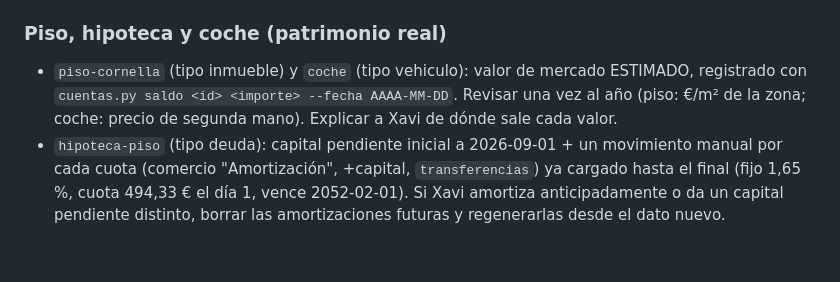
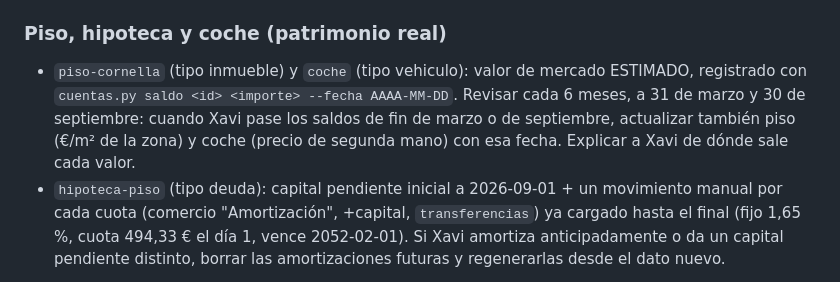
Before and after one commit to xaviarnedo-ui/cuentas-casa, a Markdown page: CLAUDE.md, the part around the change. Drawn GitHub-style; blank space fills up the shorter version.

Commit message:
docs: piso y coche se revisan cada 6 meses (marzo y septiembre)
Co-Authored-By: Claude Opus 5.5 <noreply@anthropic.com>

```diff
--- a/CLAUDE.md
+++ b/CLAUDE.md
@@ -60,8 +60,9 @@ en `deuda-padres` un movimiento manual de +importe (comercio "Devolución a mis
 ### Piso, hipoteca y coche (patrimonio real)
 
 - `piso-cornella` (tipo inmueble) y `coche` (tipo vehiculo): valor de mercado ESTIMADO, registrado con
-  `cuentas.py saldo <id> <importe> --fecha AAAA-MM-DD`. Revisar una vez al año (piso: €/m² de la zona;
-  coche: precio de segunda mano). Explicar a Xavi de dónde sale cada valor.
+  `cuentas.py saldo <id> <importe> --fecha AAAA-MM-DD`. Revisar cada 6 meses, a 31 de marzo y 30 de
+  septiembre: cuando Xavi pase los saldos de fin de marzo o de septiembre, actualizar también piso
+  (€/m² de la zona) y coche (precio de segunda mano) con esa fecha. Explicar a Xavi de dónde sale cada valor.
 - `hipoteca-piso` (tipo deuda): capital pendiente inicial a 2026-09-01 + un movimiento manual por cada
   cuota (comercio "Amortización", +capital, `transferencias`) ya cargado hasta el final (fijo 1,65 %,
   cuota 494,33 € el día 1, vence 2052-02-01). Si Xavi amortiza anticipadamente o da un capital
```
